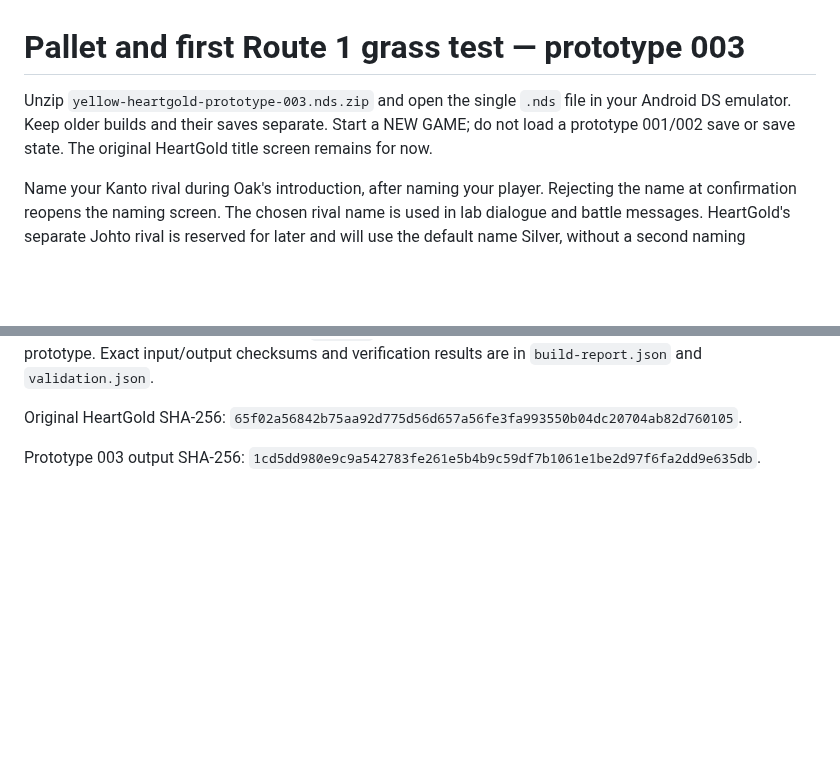
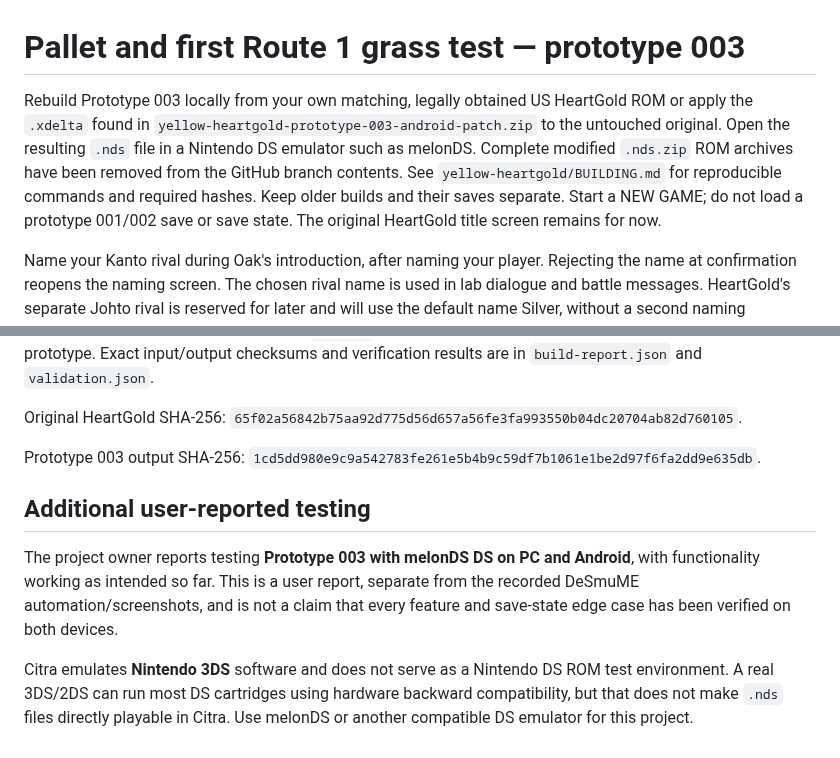
Before and after one commit to ThatAnarchyDude/corvus-workshop, a Markdown page: releases/prototype-003/ANDROID-TESTING.md, 2 parts joined by grey strips. GitHub-like rendering; blank space fills up the shorter version.

Commit message:
Update prototype 003 testing instructions for patch-only releases and melonDS tests

```diff
--- a/releases/prototype-003/ANDROID-TESTING.md
+++ b/releases/prototype-003/ANDROID-TESTING.md
@@ -1,6 +1,6 @@
 # Pallet and first Route 1 grass test — prototype 003
 
-Unzip `yellow-heartgold-prototype-003.nds.zip` and open the single `.nds` file in your Android DS emulator. Keep older builds and their saves separate. Start a NEW GAME; do not load a prototype 001/002 save or save state. The original HeartGold title screen remains for now.
+Rebuild Prototype 003 locally from your own matching, legally obtained US HeartGold ROM or apply the `.xdelta` found in `yellow-heartgold-prototype-003-android-patch.zip` to the untouched original. Open the resulting `.nds` file in a Nintendo DS emulator such as melonDS. Complete modified `.nds.zip` ROM archives have been removed from the GitHub branch contents. See `yellow-heartgold/BUILDING.md` for reproducible commands and required hashes. Keep older builds and their saves separate. Start a NEW GAME; do not load a prototype 001/002 save or save state. The original HeartGold title screen remains for now.
 
 Name your Kanto rival during Oak's introduction, after naming your player. Rejecting the name at confirmation reopens the naming screen. The chosen rival name is used in lab dialogue and battle messages. HeartGold's separate Johto rival is reserved for later and will use the default name Silver, without a second naming sequence.
 
@@ -21,3 +21,9 @@ The patch ZIP is an alternative: apply its `.xdelta` to the untouched US HeartGo
 Original HeartGold SHA-256: `65f02a56842b75aa92d775d56d657a56fe3fa993550b04dc20704ab82d760105`.
 
 Prototype 003 output SHA-256: `1cd5dd980e9c9a542783fe261e5b4b9c59df7b1061e1be2d97f6fa2dd9e635db`.
+
+## Additional user-reported testing
+
+The project owner reports testing **Prototype 003 with melonDS DS on PC and Android**, with functionality working as intended so far. This is a user report, separate from the recorded DeSmuME automation/screenshots, and is not a claim that every feature and save-state edge case has been verified on both devices.
+
+Citra emulates **Nintendo 3DS** software and does not serve as a Nintendo DS ROM test environment. A real 3DS/2DS can run most DS cartridges using hardware backward compatibility, but that does not make `.nds` files directly playable in Citra. Use melonDS or another compatible DS emulator for this project.
```
